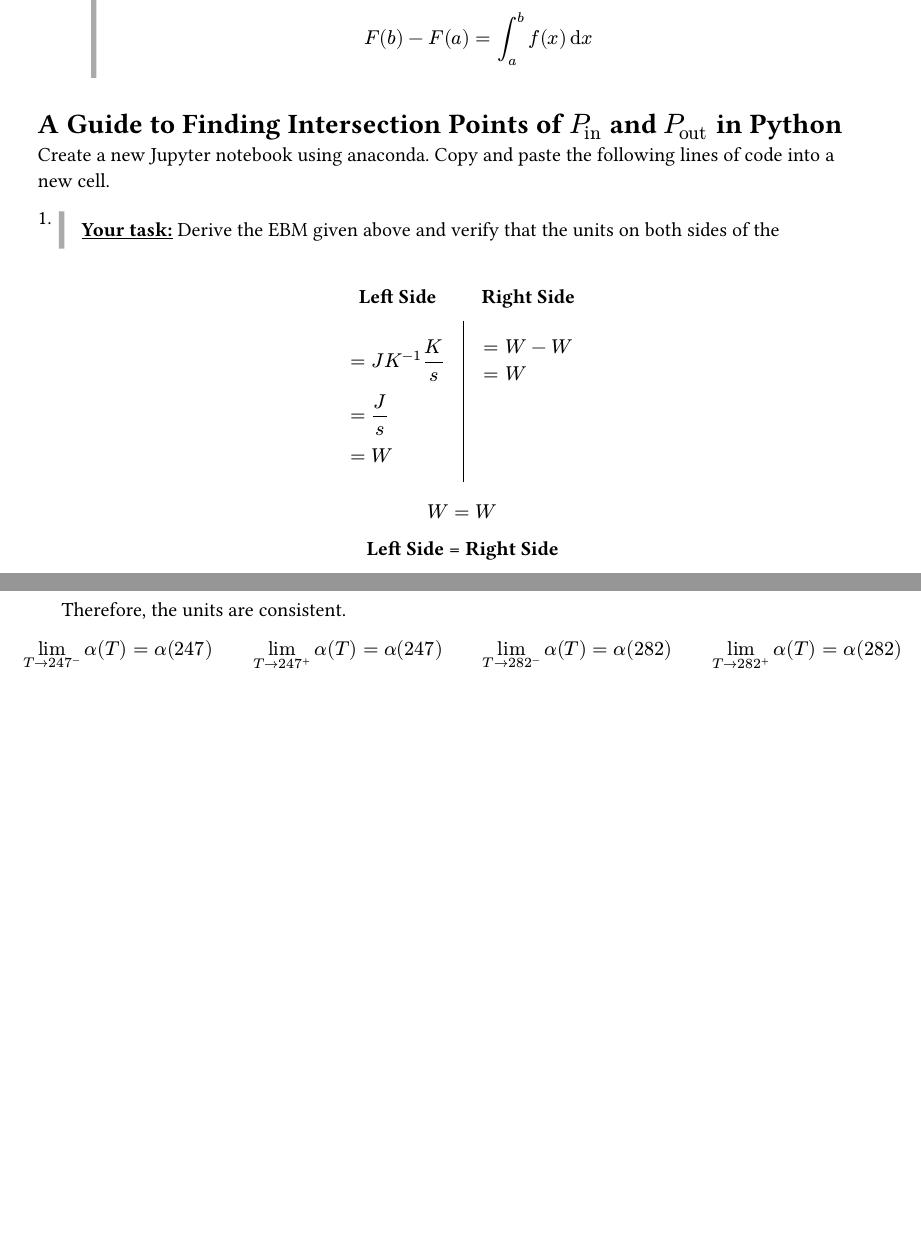
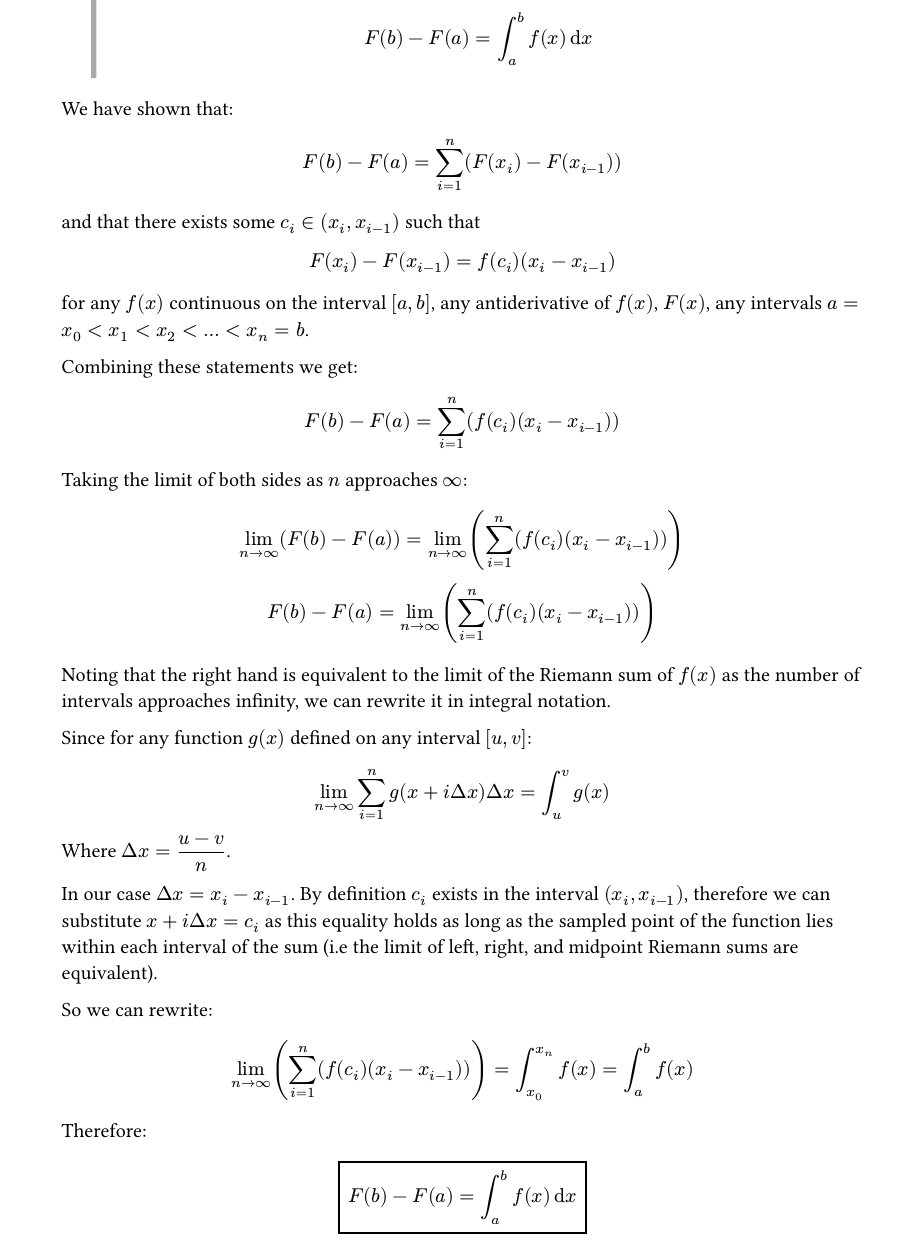
Before and after one commit to blucardin/SCIE001Math, a Typst document (main.typ): two parts of pages 7 and 8 of 9 before the commit and part of page 8 of 8 after it, the two joined at a grey line, cut so that both start at the same text, the shorter picture padded with empty space. The pictures show the PDF file main.pdf that the author committed with the source.

Commit message:
Finish the last question

```diff
--- a/main.typ
+++ b/main.typ
@@ -421,3 +454,24 @@
+      F(x_i) - F(x_(i-1)) = f(c_i)(x_i - x_(i-1))
+    $
+
+    // * Remember to rewrite this with proper logic *
+
+
+    // Take the derivative of both sides:
+    // $
+    //   dif / (dif x) (F(x_i) - F(x_(i-1))) = dif / (dif x) (f(c_i)(x_i - x_(i-1))) \
+    //   dif / (dif x) (F(x_i)) - dif / (dif x)  (F(x_(i-1))) = dif / (dif x) (f(c_i)(x_i - x_(i-1))) \
+    // $
+
+    // Since $F$ is an antiderivative of $f$:
+    // $
+    //   dif / (dif x)  (F(x)) = f(x)
+    // $
+
+    // Therefore:
+    // $
+    //   f(x_i) - f(x_(i-1)) = (x_i - x_(i-1)) dif / (dif x) (f(c_i))
+    // $
 
 
   + #p[Now build an appropriate Riemann sum for $f$ on $[a,b]$ and show that
@@ -425,3 +479,41 @@
     F(b) - F(a) = int^b_a f(x) dif x
   $]
 
+  We have shown that:
+  $
+    F(b) - F(a) = sum_(i=1)^n (F(x_i) - F(x_(i-1)))
+  $
+  and that there exists some $c_i in (x_i, x_(i-1))$ such that
+  $
+      F(x_i) - F(x_(i-1)) = f(c_i)(x_i - x_(i-1))
+  $
+
+  for any $f(x)$ continuous on the interval $[a, b]$, any antiderivative of $f(x)$, $F(x)$, any intervals $a = x_0 < x_1 < x_2 < ... < x_n = b $.
+
+  Combining these statements we get:
+  $
+    F(b) - F(a) = sum_(i=1)^n (f(c_i)(x_i - x_(i-1)))
+  $
+
+  Taking the limit of both sides as $n$ approaches $infinity$:
+  $
+    lim_(n -> infinity) (F(b) - F(a)) = lim_(n -> infinity) ( sum_(i=1)^n (f(c_i)(x_i - x_(i-1)))) \
+     F(b) - F(a) = lim_(n -> infinity) ( sum_(i=1)^n (f(c_i)(x_i - x_(i-1))))
+  $
+
+  Noting that the right hand is equivalent to the limit of the Riemann sum of $f(x)$ as the number of intervals approaches infinity, we can rewrite it in integral notation.
+
+  Since for any function $g(x)$ defined on any interval $[u, v]$:
+  $
+    lim_(n->infinity)sum_(i = 1)^n g(x + i Delta x) Delta x = int_u^v g(x)
+  $
+  Where $Delta x = display((u - v) / n)$.
+
+  In our case $Delta x = x_i - x_(i-1)$. By definition $c_i$ exists in the interval $(x_i, x_(i-1))$, therefore we can substitute $x + i Delta x = c_i$ as this equality holds as long as the sampled point of the function lies within each interval of the sum (i.e the limit of left, right, and midpoint Riemann sums are equivalent).
+
+  So we can rewrite:
+  $
+    lim_(n -> infinity) ( sum_(i=1)^n (f(c_i)(x_i - x_(i-1)))) = int_(x_0)^x_n f(x) = int_(a)^b f(x)
+  $
+
+  Therefore:
@@ -431,10 +529,4 @@
 
-= Guide to Finding Intersection Points of $P_"in"$ and $P_"out"$ in Python<app1>
-Create a new Jupyter notebook using anaconda. Copy and paste the following lines of code into a new cell.
 
-+ #p[
-    #underline[*Your task:*] Derive the EBM given above and verify that the units on both sides of the
-  ]
+// #show: appendix
 
-  #align(center)[
-    #table(
@@ -444,8 +533,3 @@ Create a new Jupyter notebook using anaconda. Copy and paste the following lines
-      stroke: (x, y) => if x == 0 and y >= 1 {
-        (right: 0.7pt + black)
-      },
-      table.header([*Left Side*], [*Right Side*]),
+// = Guide to Finding Intersection Points of $P_"in"$ and $P_"out"$ in Python<app1>
+// Create a new Jupyter notebook using anaconda. Copy and paste the following lines of code into a new cell.
 
-      $
-        & = J K^(-1) K / s \
-        & = J / s \
@@ -462,8 +550,12 @@ Create a new Jupyter notebook using anaconda. Copy and paste the following lines
-      W = W
-    $
-    *  Left Side = Right Side
-    *
-  ]
+//       $
+//         & = J K^(-1) K / s \
+//         & = J / s \
+//         & = W
+//       $,
 
-  Therefore, the units are consistent.
+//       $
+//         & = W - W \
+//         & = W \
+//       $,
+//     )
 
@@ -473,2 +568,8 @@ Create a new Jupyter notebook using anaconda. Copy and paste the following lines
 
-  #colbreak()
+//   Therefore, the units are consistent.
+
+//     $
+//     lim_(T -> 247^- )alpha(T) = alpha(247) wide lim_(T -> 247^+ )alpha(T) = alpha(247) wide lim_(T -> 282^- )alpha(T) = alpha(282) wide lim_(T -> 282^+ )alpha(T) = alpha(282)
+//   $
+
+//   #colbreak()
```
Also changed, not shown: main.pdf, main.typ (75 more changed lines).
